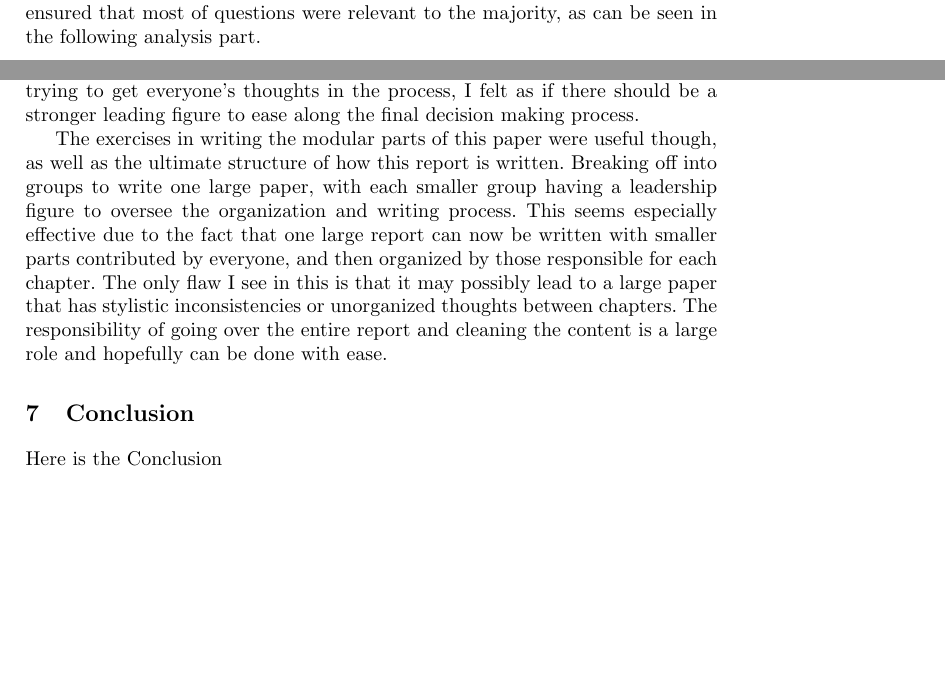
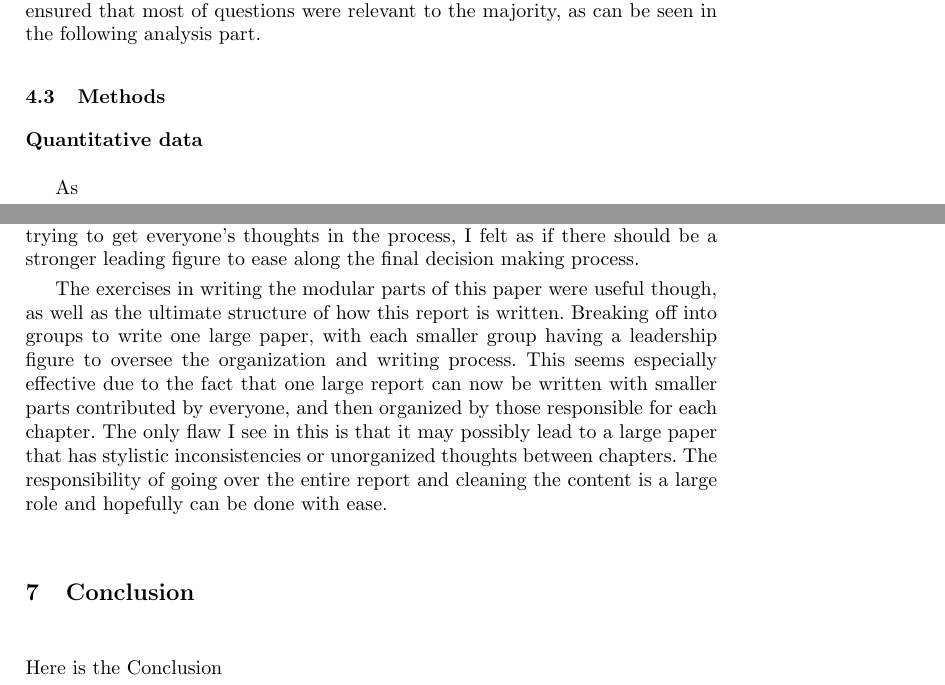
Before and after one commit to sbenthall/i290m-ocpp-site, a LaTeX thesis (report/collective_report.tex, which reads report/chapters/043_methods.tex): two parts of pages 7 and 22 of 31, joined at a grey line, cut so that both start at the same text, the shorter picture padded with empty space. Compiled offline with pdfLaTeX.

Commit message:
Add a new section for methods

```diff
--- /dev/null
+++ b/report/chapters/043_methods.tex
@@ -0,0 +1,6 @@
+\subsection{Methods}
+\label{sec:methods}
+
+\mysubsubsection{Quantitative data}
+
+As
--- a/report/collective_report.tex
+++ b/report/collective_report.tex
@@ -91,6 +91,7 @@ UC Berkeley, Berkeley}
 \input{chapters/040_methods.tex}
 \input{chapters/041_qualitative.tex}
 \input{chapters/042_survey.tex}
+\input{chapters/043_methods.tex}
 \input{chapters/050_results.tex}
 \input{chapters/051_motivations.tex}
 \input{chapters/052_joining.tex}
```
